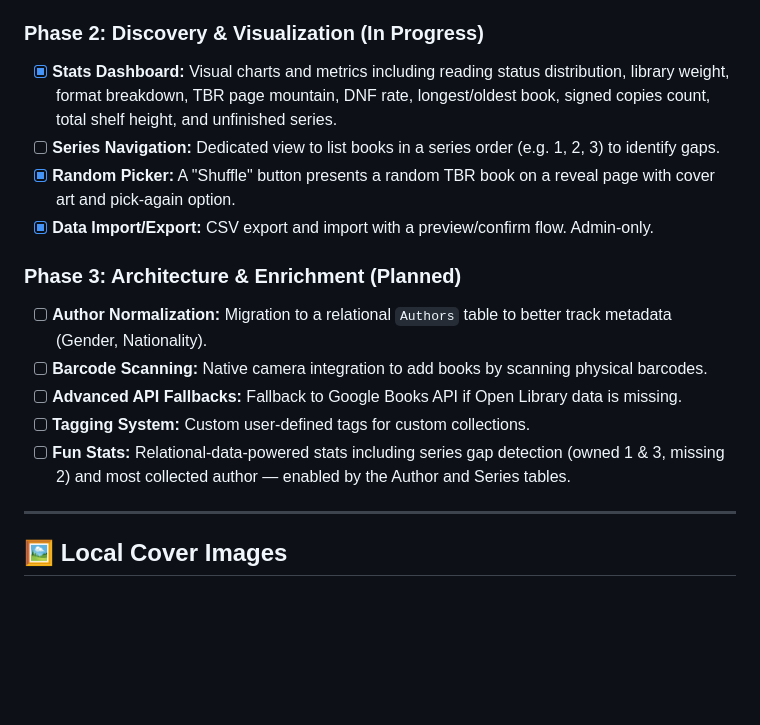
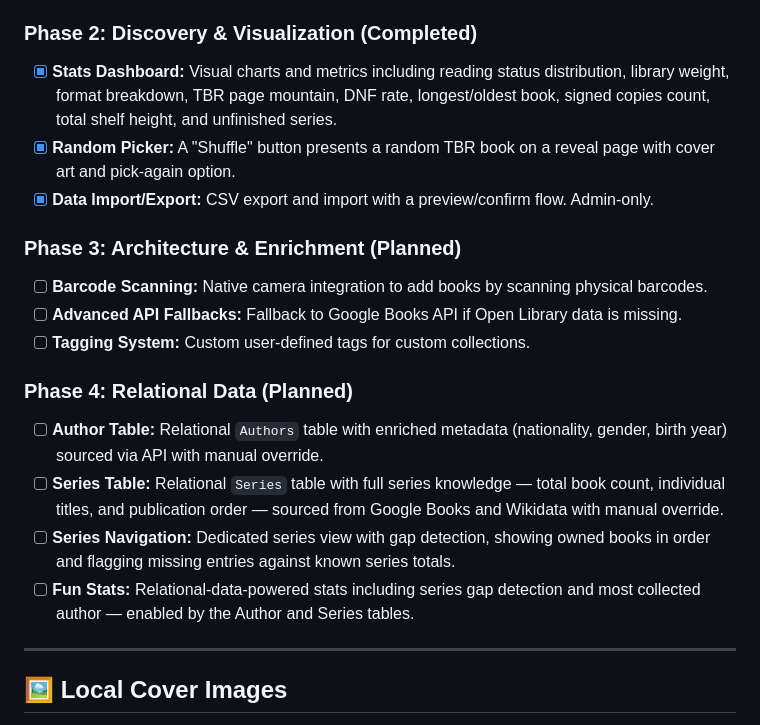
Before and after one commit to cadencejames/Caliper, a Markdown page: README.md, the part around the change. GitHub-like rendering; blank space fills up the shorter version.

Commit message:
Restructure roadmap: complete Phase 2, add Phase 4 for relational data

```diff
--- a/README.md
+++ b/README.md
@@ -164,18 +164,21 @@ The CSV format matches the export exactly. `read_status` values are case-sensiti
 - [x] Audit Dashboard for rapid data entry
 - [x] Smart "Duplicate Copy" detection
 
-### Phase 2: Discovery & Visualization (In Progress)
+### Phase 2: Discovery & Visualization (Completed)
 - [x] **Stats Dashboard:** Visual charts and metrics including reading status distribution, library weight, format breakdown, TBR page mountain, DNF rate, longest/oldest book, signed copies count, total shelf height, and unfinished series.
-- [ ] **Series Navigation:** Dedicated view to list books in a series order (e.g. 1, 2, 3) to identify gaps.
 - [x] **Random Picker:** A "Shuffle" button presents a random TBR book on a reveal page with cover art and pick-again option.
 - [x] **Data Import/Export:** CSV export and import with a preview/confirm flow. Admin-only.
 
 ### Phase 3: Architecture & Enrichment (Planned)
-- [ ] **Author Normalization:** Migration to a relational `Authors` table to better track metadata (Gender, Nationality).
 - [ ] **Barcode Scanning:** Native camera integration to add books by scanning physical barcodes.
 - [ ] **Advanced API Fallbacks:** Fallback to Google Books API if Open Library data is missing.
 - [ ] **Tagging System:** Custom user-defined tags for custom collections.
-- [ ] **Fun Stats:** Relational-data-powered stats including series gap detection (owned 1 & 3, missing 2) and most collected author — enabled by the Author and Series tables.
+
+### Phase 4: Relational Data (Planned)
+- [ ] **Author Table:** Relational `Authors` table with enriched metadata (nationality, gender, birth year) sourced via API with manual override.
+- [ ] **Series Table:** Relational `Series` table with full series knowledge — total book count, individual titles, and publication order — sourced from Google Books and Wikidata with manual override.
+- [ ] **Series Navigation:** Dedicated series view with gap detection, showing owned books in order and flagging missing entries against known series totals.
+- [ ] **Fun Stats:** Relational-data-powered stats including series gap detection and most collected author — enabled by the Author and Series tables.
 
 ---
 
```
